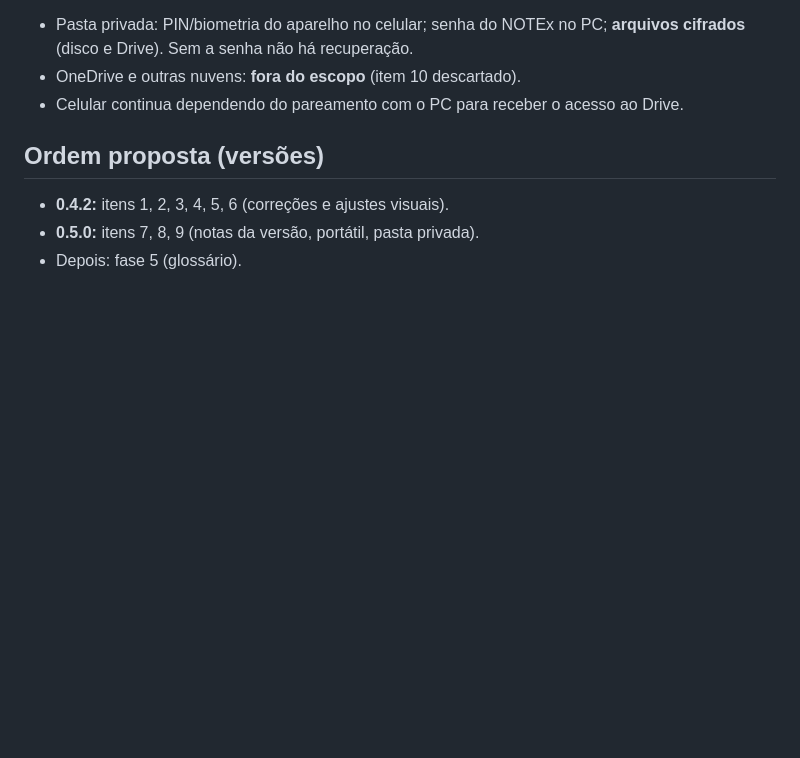
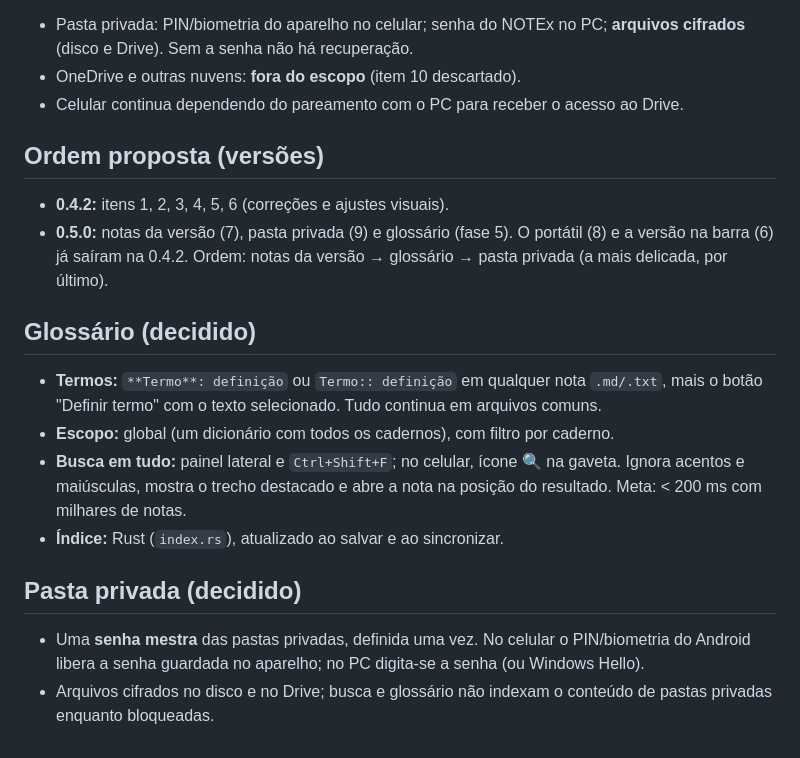
Before and after one commit to RKXP-Software/NOTEx, a Markdown page: PLANO-0.5.md, the part around the change. GitHub-like rendering; blank space fills up the shorter version.

Commit message:
Plano 0.5.0 inclui o glossário
Co-Authored-By: Claude Sonnet 5.5 <noreply@anthropic.com>

```diff
--- a/PLANO-0.5.md
+++ b/PLANO-0.5.md
@@ -38,5 +38,17 @@ A fase 5 (glossário) fica em espera.
 ## Ordem proposta (versões)
 
 - **0.4.2:** itens 1, 2, 3, 4, 5, 6 (correções e ajustes visuais).
-- **0.5.0:** itens 7, 8, 9 (notas da versão, portátil, pasta privada).
-- Depois: fase 5 (glossário).
+- **0.5.0:** notas da versão (7), pasta privada (9) e glossário (fase 5). O portátil (8) e a versão na barra (6) já saíram na 0.4.2.
+  Ordem: notas da versão → glossário → pasta privada (a mais delicada, por último).
+
+## Glossário (decidido)
+
+- **Termos:** `**Termo**: definição` ou `Termo:: definição` em qualquer nota `.md/.txt`, mais o botão "Definir termo" com o texto selecionado. Tudo continua em arquivos comuns.
+- **Escopo:** global (um dicionário com todos os cadernos), com filtro por caderno.
+- **Busca em tudo:** painel lateral e `Ctrl+Shift+F`; no celular, ícone 🔍 na gaveta. Ignora acentos e maiúsculas, mostra o trecho destacado e abre a nota na posição do resultado. Meta: < 200 ms com milhares de notas.
+- **Índice:** Rust (`index.rs`), atualizado ao salvar e ao sincronizar.
+
+## Pasta privada (decidido)
+
+- Uma **senha mestra** das pastas privadas, definida uma vez. No celular o PIN/biometria do Android libera a senha guardada no aparelho; no PC digita-se a senha (ou Windows Hello).
+- Arquivos cifrados no disco e no Drive; busca e glossário não indexam o conteúdo de pastas privadas enquanto bloqueadas.
```
